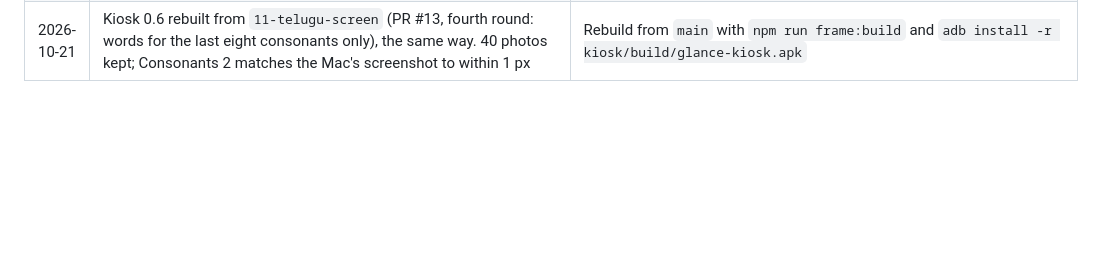
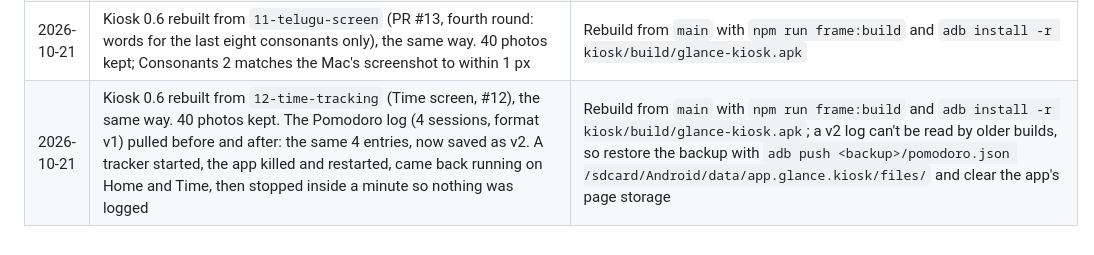
Before and after one commit to VenkatKandhipati/glance, a Markdown page: docs/frame.md, the part around the change. Rendered like a GitHub page; blank space fills up the shorter version.

Commit message:
Log the Time screen install on the frame
Co-Authored-By: Claude Opus 5.5 <noreply@anthropic.com>

```diff
--- a/docs/frame.md
+++ b/docs/frame.md
@@ -206,3 +206,4 @@ Record every change with its undo, newest last. All `su 0` commands run through
 | 2026-10-21 | Kiosk 0.6 rebuilt again from `11-telugu-screen` (PR #13, second round: centred letters, three pages, softer letter colour), the same way. 40 photos kept; on all three pages every letter sits where the Mac draws it, offset only by the burn-in shift | Rebuild from `main` with `npm run frame:build` and `adb install -r kiosk/build/glance-kiosk.apk` |
 | 2026-10-21 | Kiosk 0.6 rebuilt from `11-telugu-screen` (PR #13, third round: a word beside each later consonant, dimmer letters), the same way. 40 photos kept; Consonants 2 matches the Mac's screenshot to within 1 px | Rebuild from `main` with `npm run frame:build` and `adb install -r kiosk/build/glance-kiosk.apk` |
 | 2026-10-21 | Kiosk 0.6 rebuilt from `11-telugu-screen` (PR #13, fourth round: words for the last eight consonants only), the same way. 40 photos kept; Consonants 2 matches the Mac's screenshot to within 1 px | Rebuild from `main` with `npm run frame:build` and `adb install -r kiosk/build/glance-kiosk.apk` |
+| 2026-10-21 | Kiosk 0.6 rebuilt from `12-time-tracking` (Time screen, #12), the same way. 40 photos kept. The Pomodoro log (4 sessions, format v1) pulled before and after: the same 4 entries, now saved as v2. A tracker started, the app killed and restarted, came back running on Home and Time, then stopped inside a minute so nothing was logged | Rebuild from `main` with `npm run frame:build` and `adb install -r kiosk/build/glance-kiosk.apk`; a v2 log can't be read by older builds, so restore the backup with `adb push <backup>/pomodoro.json /sdcard/Android/data/app.glance.kiosk/files/` and clear the app's page storage |
```
